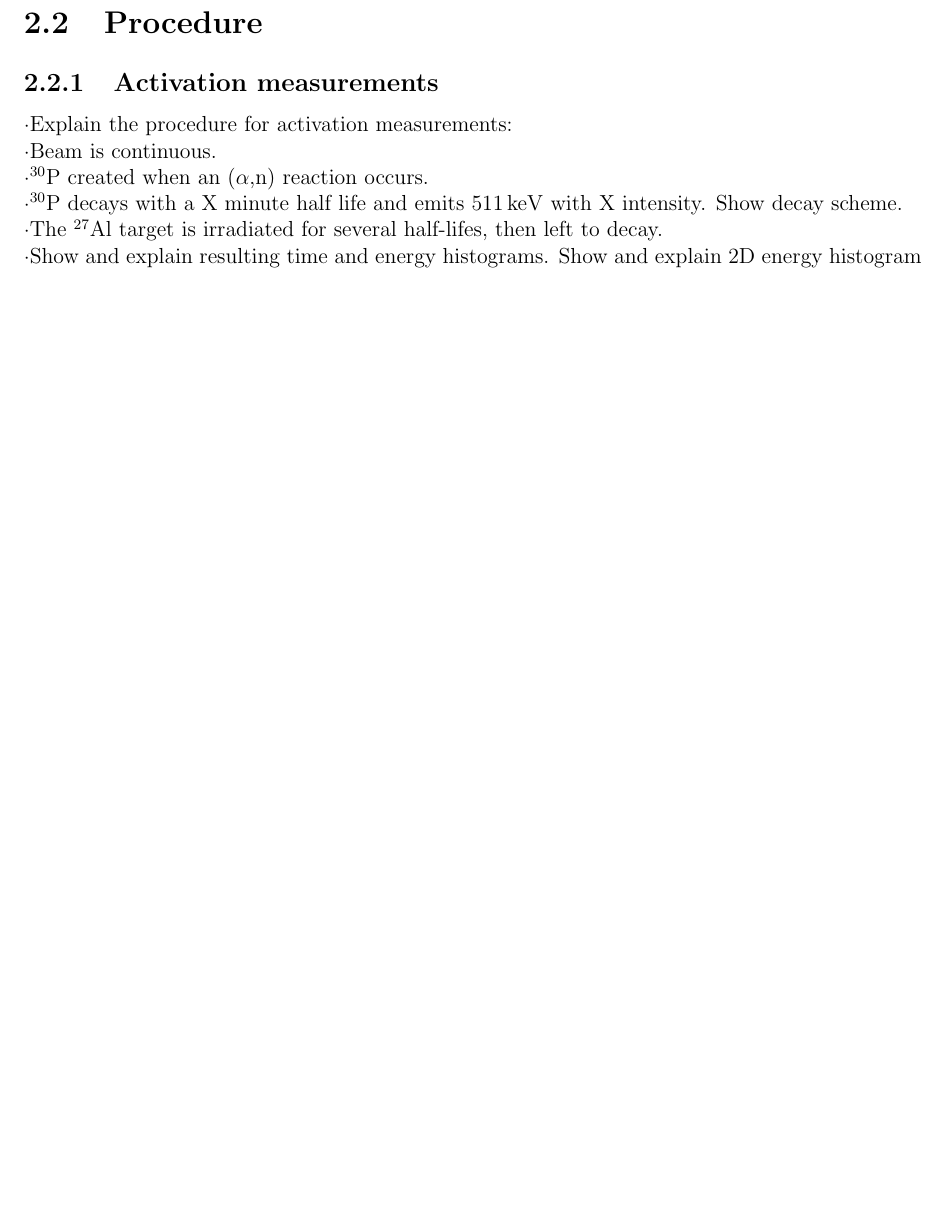
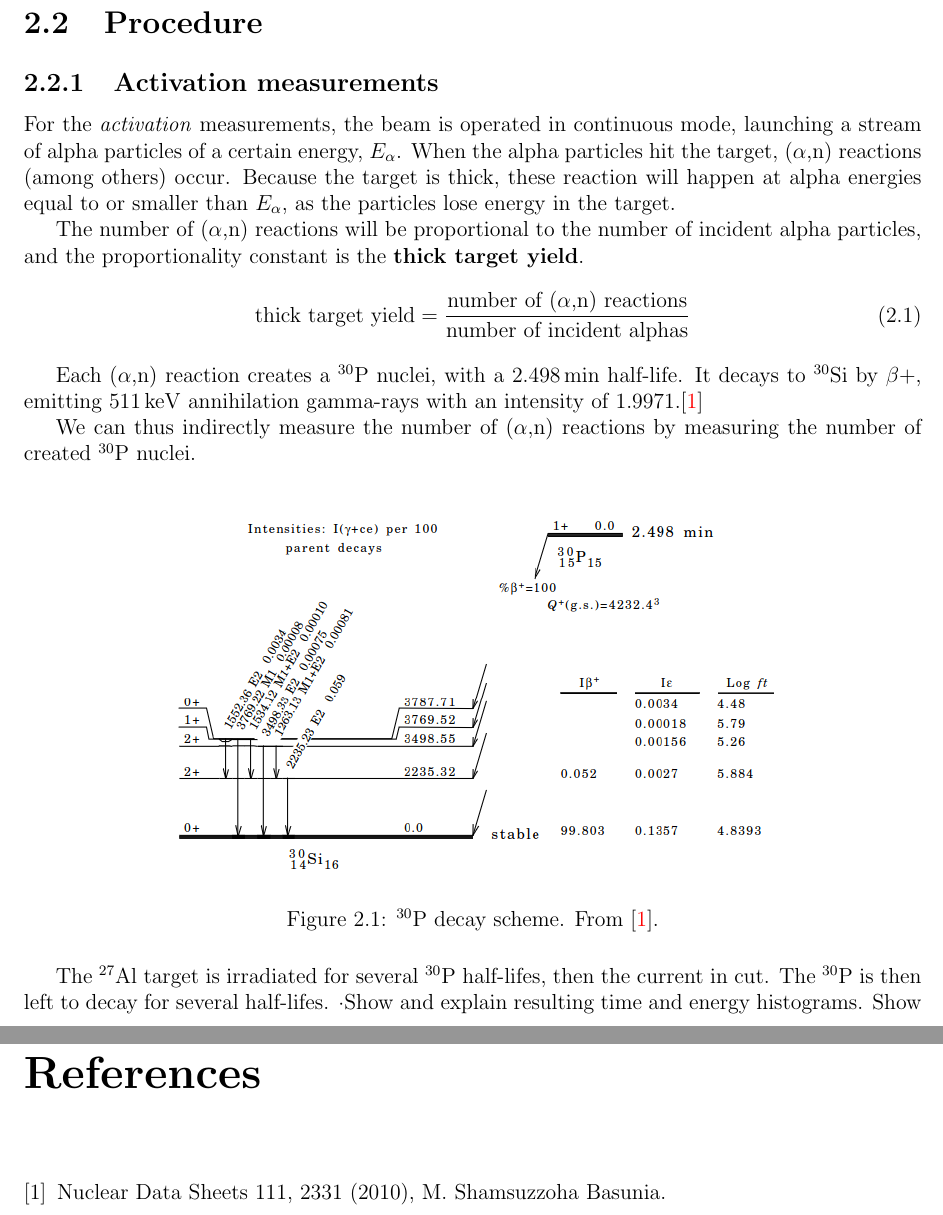
Before and after one commit to kreir42/TFM, a LaTeX thesis (latex/TFM.tex): part of page 6 of 19 before the commit and two parts of pages 6 and 21 of 21 after it, the two joined at a grey line, cut so that both start at the same text, the shorter picture padded with empty space. Compiled offline with pdfLaTeX.

Commit message:
activation procedure mostly done

```diff
--- a/latex/TFM.tex
+++ b/latex/TFM.tex
@@ -143,9 +143,29 @@ Abstract
 
 \section{Procedure}
 \subsection{Activation measurements}
-·Explain the procedure for activation measurements:\\
-·Beam is continuous.\\
-·\Piso created when an \an reaction occurs.\\
-·\Piso decays with a X minute half life and emits \qty{511}{\keV} with X intensity. Show decay scheme.\\
-·The \Aliso target is irradiated for several half-lifes, then left to decay.\\
+For the \textit{activation} measurements, the beam is operated in continuous mode, launching a stream of alpha particles of a certain energy, $E_\alpha$.
+When the alpha particles hit the target, \an reactions (among others) occur.
+Because the target is thick, these reaction will happen at alpha energies equal to or smaller than $E_\alpha$, as the particles lose energy in the target.
+
+The number of \an reactions will be proportional to the number of incident alpha particles, and the proportionality constant is the \textbf{thick target yield}.
+\begin{equation}
+	\text{thick target yield} = \frac{\text{number of \an reactions}}{\text{number of incident alphas}}
+\end{equation}
+
+Each \an reaction creates a \Piso nuclei, with a \qty{2.498}{\minute} half-life.
+It decays to \textsuperscript{30}Si by $\beta +$, emitting \qty{511}{\keV} annihilation gamma-rays with an intensity of \num{1.9971}.\cite{nucleardatasheets}
+
+We can thus indirectly measure the number of \an reactions by measuring the number of created \Piso nuclei.
+\\
+
+\begin{figure}[H]
+	\centering
+	\includegraphics[width=0.7\textwidth]{Piso_decay_scheme.png}
+	\caption{\Piso decay scheme.
+	From \cite{nucleardatasheets}.}
+	\label{Piso_decay_scheme}
+\end{figure}
+
+The \Aliso target is irradiated for several \Piso half-lifes, then the current in cut.
+The \Piso is then left to decay for several half-lifes.
 ·Show and explain resulting time and energy histograms. Show and explain 2D energy histogram and gain change after activation end.\\
@@ -437,4 +471,8 @@ If we ignore the February and April 17th \textit{decay} results, the measurement
 ·We have managed to measure \an reaction yield in \Aliso with X uncertainty (given different detectors, days or months) and X agreement with previous measurements.\\
 ·We have managed to measure the corresponding neutron energy spectra with X uncertainty/resolution and X agreement with previous measurements.\\
 
+\begin{thebibliography}{5}
+	\bibitem{nucleardatasheets}Nuclear Data Sheets 111, 2331 (2010), M. Shamsuzzoha Basunia.
+\end{thebibliography}
+
 \end{document}
```
Also changed, not shown: latex/Piso_decay_scheme.png (added), latex/example_activation_energy_histogram.png (added), latex/example_activation_energytime.png (added), latex/TFM.tex (40 more changed lines).
